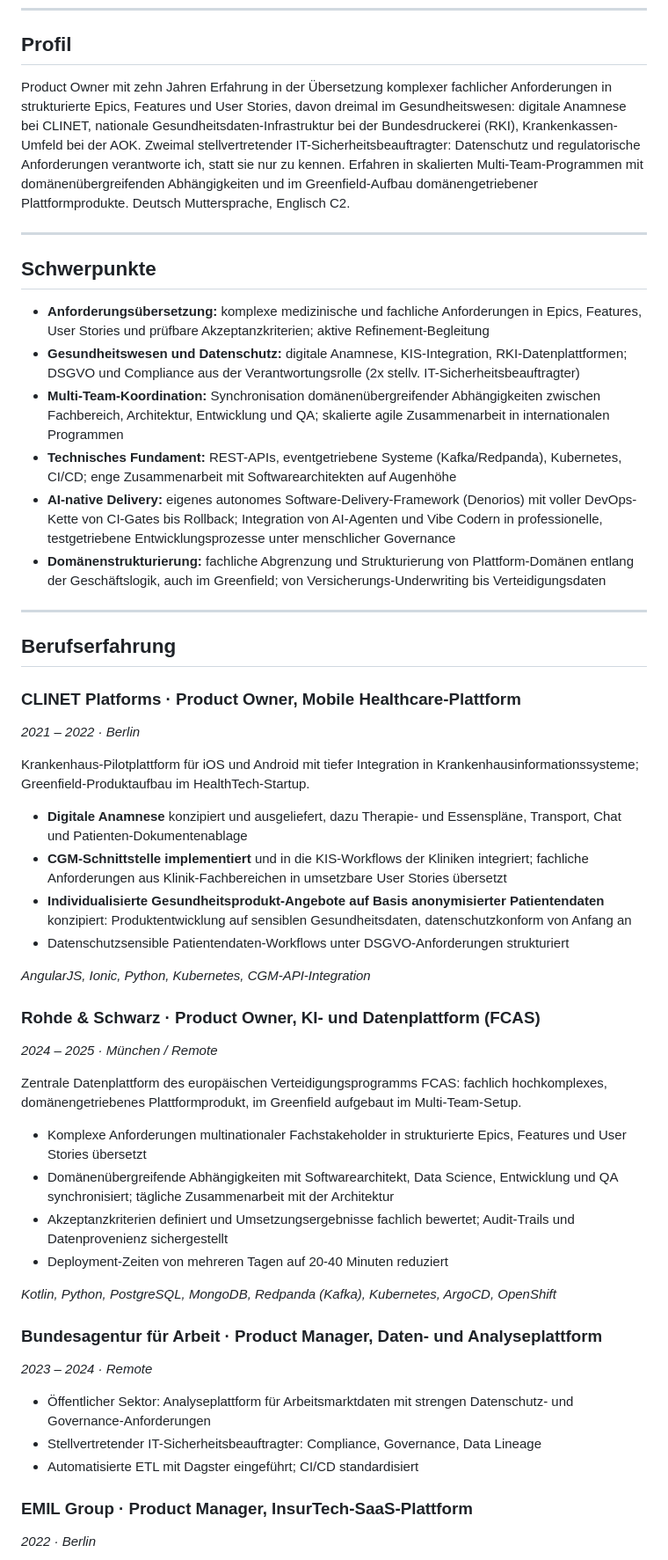
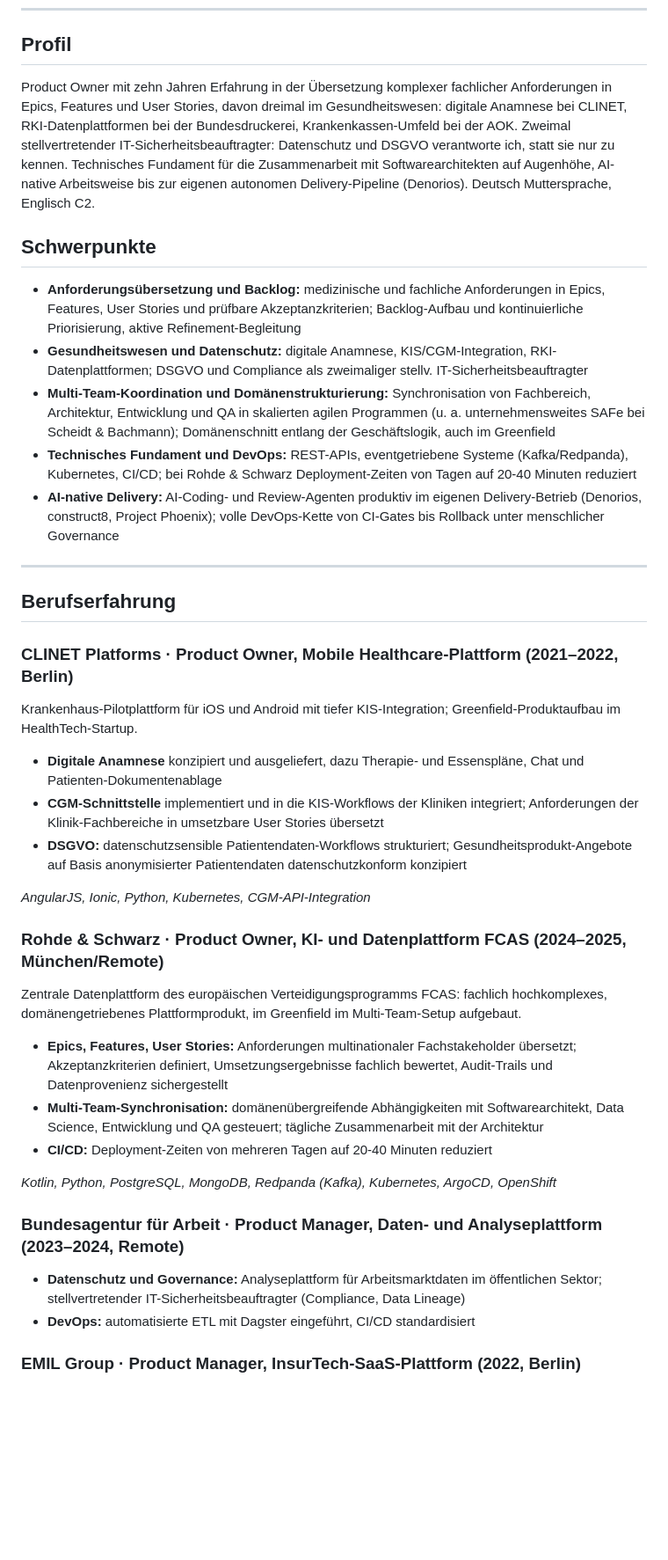
Before and after one commit to hilbertp/job-bot, a Markdown page: data/applications/cv_iso_healthcare_po_v2.md, the part around one of its changes. Shown at 88% size. GitHub-like rendering; blank space fills up the shorter version.

```diff
--- a/data/applications/cv_iso_healthcare_po_v2.md
+++ b/data/applications/cv_iso_healthcare_po_v2.md
@@ -8,54 +8,44 @@ Berlin · hilbert@true-north.berlin · +357 94101644 · www.true-north.berlin
 
 ## Profil
 
-Product Owner mit zehn Jahren Erfahrung in der Übersetzung komplexer fachlicher Anforderungen in strukturierte Epics, Features und User Stories, davon dreimal im Gesundheitswesen: digitale Anamnese bei CLINET, nationale Gesundheitsdaten-Infrastruktur bei der Bundesdruckerei (RKI), Krankenkassen-Umfeld bei der AOK. Zweimal stellvertretender IT-Sicherheitsbeauftragter: Datenschutz und regulatorische Anforderungen verantworte ich, statt sie nur zu kennen. Erfahren in skalierten Multi-Team-Programmen mit domänenübergreifenden Abhängigkeiten und im Greenfield-Aufbau domänengetriebener Plattformprodukte. Deutsch Muttersprache, Englisch C2.
-
----
+Product Owner mit zehn Jahren Erfahrung in der Übersetzung komplexer fachlicher Anforderungen in Epics, Features und User Stories, davon dreimal im Gesundheitswesen: digitale Anamnese bei CLINET, RKI-Datenplattformen bei der Bundesdruckerei, Krankenkassen-Umfeld bei der AOK. Zweimal stellvertretender IT-Sicherheitsbeauftragter: Datenschutz und DSGVO verantworte ich, statt sie nur zu kennen. Technisches Fundament für die Zusammenarbeit mit Softwarearchitekten auf Augenhöhe, AI-native Arbeitsweise bis zur eigenen autonomen Delivery-Pipeline (Denorios). Deutsch Muttersprache, Englisch C2.
 
 ## Schwerpunkte
 
-- **Anforderungsübersetzung:** komplexe medizinische und fachliche Anforderungen in Epics, Features, User Stories und prüfbare Akzeptanzkriterien; aktive Refinement-Begleitung
-- **Gesundheitswesen und Datenschutz:** digitale Anamnese, KIS-Integration, RKI-Datenplattformen; DSGVO und Compliance aus der Verantwortungsrolle (2x stellv. IT-Sicherheitsbeauftragter)
-- **Multi-Team-Koordination:** Synchronisation domänenübergreifender Abhängigkeiten zwischen Fachbereich, Architektur, Entwicklung und QA; skalierte agile Zusammenarbeit in internationalen Programmen
-- **Technisches Fundament:** REST-APIs, eventgetriebene Systeme (Kafka/Redpanda), Kubernetes, CI/CD; enge Zusammenarbeit mit Softwarearchitekten auf Augenhöhe
-- **AI-native Delivery:** eigenes autonomes Software-Delivery-Framework (Denorios) mit voller DevOps-Kette von CI-Gates bis Rollback; Integration von AI-Agenten und Vibe Codern in professionelle, testgetriebene Entwicklungsprozesse unter menschlicher Governance
-- **Domänenstrukturierung:** fachliche Abgrenzung und Strukturierung von Plattform-Domänen entlang der Geschäftslogik, auch im Greenfield; von Versicherungs-Underwriting bis Verteidigungsdaten
+- **Anforderungsübersetzung und Backlog:** medizinische und fachliche Anforderungen in Epics, Features, User Stories und prüfbare Akzeptanzkriterien; Backlog-Aufbau und kontinuierliche Priorisierung, aktive Refinement-Begleitung
+- **Gesundheitswesen und Datenschutz:** digitale Anamnese, KIS/CGM-Integration, RKI-Datenplattformen; DSGVO und Compliance als zweimaliger stellv. IT-Sicherheitsbeauftragter
+- **Multi-Team-Koordination und Domänenstrukturierung:** Synchronisation von Fachbereich, Architektur, Entwicklung und QA in skalierten agilen Programmen (u. a. unternehmensweites SAFe bei Scheidt & Bachmann); Domänenschnitt entlang der Geschäftslogik, auch im Greenfield
+- **Technisches Fundament und DevOps:** REST-APIs, eventgetriebene Systeme (Kafka/Redpanda), Kubernetes, CI/CD; bei Rohde & Schwarz Deployment-Zeiten von Tagen auf 20-40 Minuten reduziert
+- **AI-native Delivery:** AI-Coding- und Review-Agenten produktiv im eigenen Delivery-Betrieb (Denorios, construct8, Project Phoenix); volle DevOps-Kette von CI-Gates bis Rollback unter menschlicher Governance
 
 ---
 
 ## Berufserfahrung
 
-### CLINET Platforms · Product Owner, Mobile Healthcare-Plattform
-*2021 – 2022 · Berlin*
+### CLINET Platforms · Product Owner, Mobile Healthcare-Plattform (2021–2022, Berlin)
 
-Krankenhaus-Pilotplattform für iOS und Android mit tiefer Integration in Krankenhausinformationssysteme; Greenfield-Produktaufbau im HealthTech-Startup.
+Krankenhaus-Pilotplattform für iOS und Android mit tiefer KIS-Integration; Greenfield-Produktaufbau im HealthTech-Startup.
 
-- **Digitale Anamnese** konzipiert und ausgeliefert, dazu Therapie- und Essenspläne, Transport, Chat und Patienten-Dokumentenablage
-- **CGM-Schnittstelle implementiert** und in die KIS-Workflows der Kliniken integriert; fachliche Anforderungen aus Klinik-Fachbereichen in umsetzbare User Stories übersetzt
-- **Individualisierte Gesundheitsprodukt-Angebote auf Basis anonymisierter Patientendaten** konzipiert: Produktentwicklung auf sensiblen Gesundheitsdaten, datenschutzkonform von Anfang an
-- Datenschutzsensible Patientendaten-Workflows unter DSGVO-Anforderungen strukturiert
+- **Digitale Anamnese** konzipiert und ausgeliefert, dazu Therapie- und Essenspläne, Chat und Patienten-Dokumentenablage
+- **CGM-Schnittstelle** implementiert und in die KIS-Workflows der Kliniken integriert; Anforderungen der Klinik-Fachbereiche in umsetzbare User Stories übersetzt
+- **DSGVO:** datenschutzsensible Patientendaten-Workflows strukturiert; Gesundheitsprodukt-Angebote auf Basis anonymisierter Patientendaten datenschutzkonform konzipiert
 
 *AngularJS, Ionic, Python, Kubernetes, CGM-API-Integration*
 
-### Rohde & Schwarz · Product Owner, KI- und Datenplattform (FCAS)
-*2024 – 2025 · München / Remote*
+### Rohde & Schwarz · Product Owner, KI- und Datenplattform FCAS (2024–2025, München/Remote)
 
-Zentrale Datenplattform des europäischen Verteidigungsprogramms FCAS: fachlich hochkomplexes, domänengetriebenes Plattformprodukt, im Greenfield aufgebaut im Multi-Team-Setup.
+Zentrale Datenplattform des europäischen Verteidigungsprogramms FCAS: fachlich hochkomplexes, domänengetriebenes Plattformprodukt, im Greenfield im Multi-Team-Setup aufgebaut.
 
-- Komplexe Anforderungen multinationaler Fachstakeholder in strukturierte Epics, Features und User Stories übersetzt
-- Domänenübergreifende Abhängigkeiten mit Softwarearchitekt, Data Science, Entwicklung und QA synchronisiert; tägliche Zusammenarbeit mit der Architektur
-- Akzeptanzkriterien definiert und Umsetzungsergebnisse fachlich bewertet; Audit-Trails und Datenprovenienz sichergestellt
-- Deployment-Zeiten von mehreren Tagen auf 20-40 Minuten reduziert
+- **Epics, Features, User Stories:** Anforderungen multinationaler Fachstakeholder übersetzt; Akzeptanzkriterien definiert, Umsetzungsergebnisse fachlich bewertet, Audit-Trails und Datenprovenienz sichergestellt
+- **Multi-Team-Synchronisation:** domänenübergreifende Abhängigkeiten mit Softwarearchitekt, Data Science, Entwicklung und QA gesteuert; tägliche Zusammenarbeit mit der Architektur
+- **CI/CD:** Deployment-Zeiten von mehreren Tagen auf 20-40 Minuten reduziert
 
 *Kotlin, Python, PostgreSQL, MongoDB, Redpanda (Kafka), Kubernetes, ArgoCD, OpenShift*
 
-### Bundesagentur für Arbeit · Product Manager, Daten- und Analyseplattform
-*2023 – 2024 · Remote*
+### Bundesagentur für Arbeit · Product Manager, Daten- und Analyseplattform (2023–2024, Remote)
 
-- Öffentlicher Sektor: Analyseplattform für Arbeitsmarktdaten mit strengen Datenschutz- und Governance-Anforderungen
-- Stellvertretender IT-Sicherheitsbeauftragter: Compliance, Governance, Data Lineage
-- Automatisierte ETL mit Dagster eingeführt; CI/CD standardisiert
+- **Datenschutz und Governance:** Analyseplattform für Arbeitsmarktdaten im öffentlichen Sektor; stellvertretender IT-Sicherheitsbeauftragter (Compliance, Data Lineage)
+- **DevOps:** automatisierte ETL mit Dagster eingeführt, CI/CD standardisiert
 
-### EMIL Group · Product Manager, InsurTech-SaaS-Plattform
-*2022 · Berlin*
+### EMIL Group · Product Manager, InsurTech-SaaS-Plattform (2022, Berlin)
 
```
Also changed, not shown: other parts of data/applications/cv_iso_healthcare_po_v2.md (+17 -31 lines), data/applications/APPLICATIONS.md (+1 -1 lines), data/applications/PROFILE.md (+1 -0 lines).
